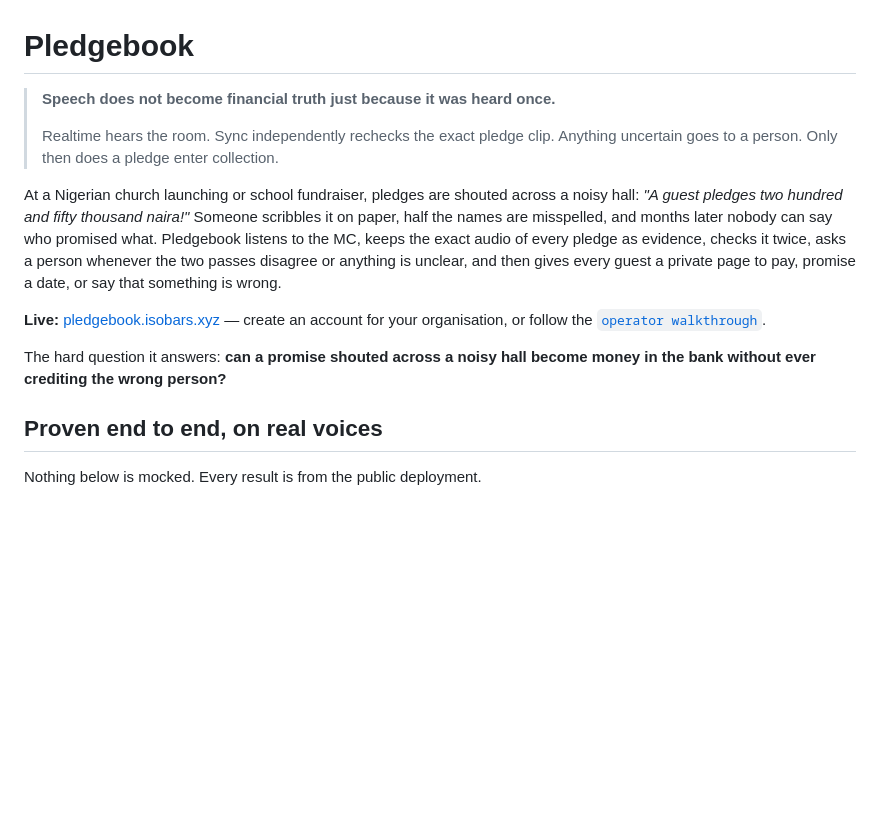
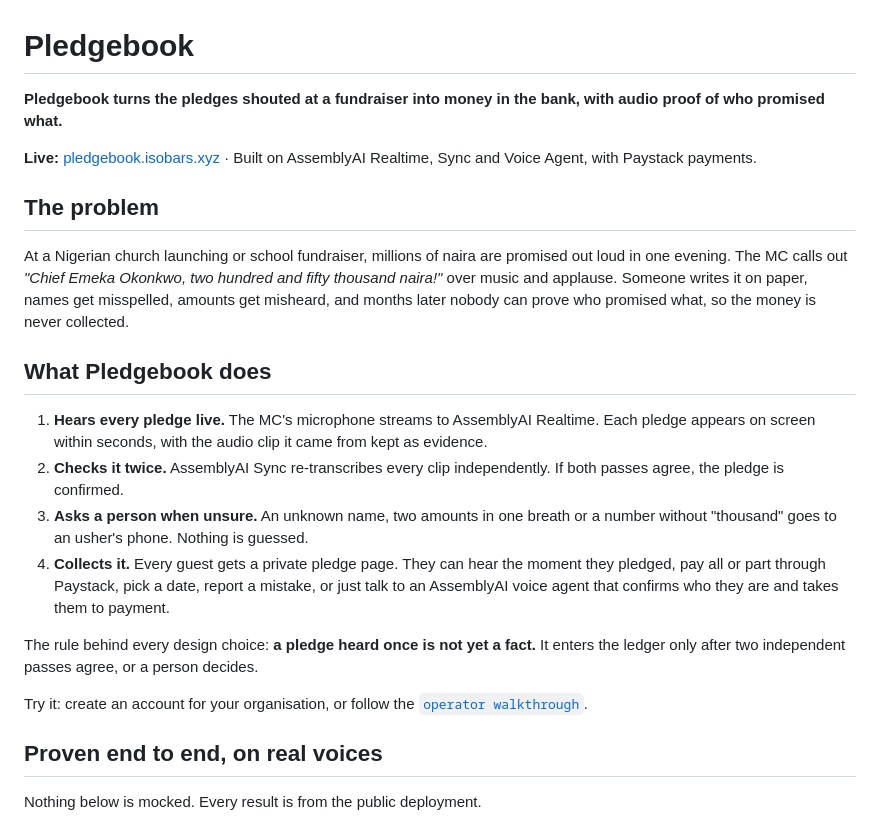
Before and after one commit to Jennycruzy/pledgebook, a Markdown page: README.md, the part around the change. Drawn GitHub-style; blank space fills up the shorter version.

Commit message:
Lead the README with what Pledgebook does and for whom

```diff
--- a/README.md
+++ b/README.md
@@ -1,24 +1,37 @@
 # Pledgebook
 
-> **Speech does not become financial truth just because it was heard once.**
->
-> Realtime hears the room. Sync independently rechecks the exact pledge clip.
-> Anything uncertain goes to a person. Only then does a pledge enter collection.
+**Pledgebook turns the pledges shouted at a fundraiser into money in the bank, with audio proof of who promised what.**
 
-At a Nigerian church launching or school fundraiser, pledges are shouted across a
-noisy hall: *"A guest pledges two hundred and fifty thousand naira!"*
-Someone scribbles it on paper, half the names are misspelled, and months later
-nobody can say who promised what. Pledgebook listens to the MC, keeps the exact
-audio of every pledge as evidence, checks it twice, asks a person whenever the
-two passes disagree or anything is unclear, and then gives every guest a private
-page to pay, promise a date, or say that something is wrong.
+**Live:** [pledgebook.isobars.xyz](https://pledgebook.isobars.xyz/) · Built on AssemblyAI Realtime, Sync and Voice Agent, with Paystack payments.
 
-**Live:** [pledgebook.isobars.xyz](https://pledgebook.isobars.xyz/)
-— create an account for your organisation, or follow the
+## The problem
+
+At a Nigerian church launching or school fundraiser, millions of naira are
+promised out loud in one evening. The MC calls out *"Chief Emeka Okonkwo,
+two hundred and fifty thousand naira!"* over music and applause. Someone
+writes it on paper, names get misspelled, amounts get misheard, and months
+later nobody can prove who promised what, so the money is never collected.
+
+## What Pledgebook does
+
+1. **Hears every pledge live.** The MC's microphone streams to AssemblyAI
+   Realtime. Each pledge appears on screen within seconds, with the audio clip
+   it came from kept as evidence.
+2. **Checks it twice.** AssemblyAI Sync re-transcribes every clip
+   independently. If both passes agree, the pledge is confirmed.
+3. **Asks a person when unsure.** An unknown name, two amounts in one breath or
+   a number without "thousand" goes to an usher's phone. Nothing is guessed.
+4. **Collects it.** Every guest gets a private pledge page. They can hear the
+   moment they pledged, pay all or part through Paystack, pick a date, report
+   a mistake, or just talk to an AssemblyAI voice agent that confirms who they
+   are and takes them to payment.
+
+The rule behind every design choice: **a pledge heard once is not yet a fact.**
+It enters the ledger only after two independent passes agree, or a person
+decides.
+
+Try it: create an account for your organisation, or follow the
 [`operator walkthrough`](docs/judge-guide.md).
-
-The hard question it answers: **can a promise shouted across a noisy hall become
-money in the bank without ever crediting the wrong person?**
 
 ## Proven end to end, on real voices
 
```
